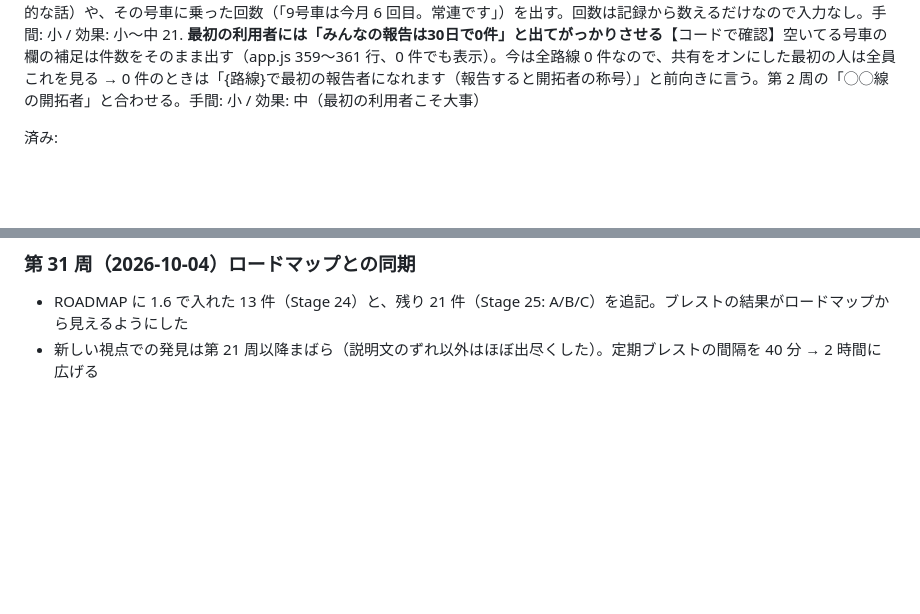
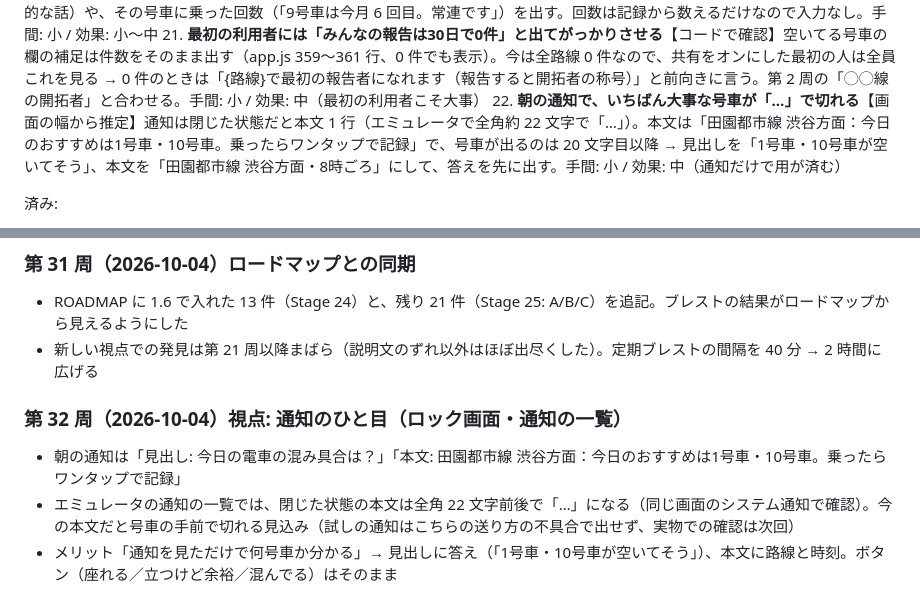
Before and after one commit to Teanyq/suiteru-log, a Markdown page: docs/BRAINSTORM.md, 2 parts joined by grey strips. Drawn GitHub-style; blank space fills up the shorter version.

Commit message:
改善ブレスト第 32 周（朝の通知で号車が「…」で切れる見込み。見出しに答えを出す案）
Co-Authored-By: Claude Opus 5.5 <noreply@anthropic.com>

```diff
--- a/docs/BRAINSTORM.md
+++ b/docs/BRAINSTORM.md
@@ -31,6 +31,7 @@
 19. **遅延の日の情報が誰にも届かない**【コードで確認】遅延・雨の印つきの記録はサーバーに送らない（reportPayload が null を返す）。遅延の日こそ空いてる号車と「いま遅れてるらしい」が知りたい → 遅延の印だけは「◯線・方面で遅延の報告」として送り、直近 30 分に 2 人以上いれば空いてる号車の欄に「遅延の報告 ◯人」と出す（集計の平均には入れない）。手間: 中 / 効果: 中〜大
 20. **号車の小さな発見（入力ゼロの楽しみ）**【新案】記録のたびに、その号車の豆知識を 1 行（例: 「10号車は先頭。運転士さんの後ろ姿が見える号車」「女性専用車がある路線は朝この号車」など一般的な話）や、その号車に乗った回数（「9号車は今月 6 回目。常連です」）を出す。回数は記録から数えるだけなので入力なし。手間: 小 / 効果: 小〜中
 21. **最初の利用者には「みんなの報告は30日で0件」と出てがっかりさせる**【コードで確認】空いてる号車の欄の補足は件数をそのまま出す（app.js 359〜361 行、0 件でも表示）。今は全路線 0 件なので、共有をオンにした最初の人は全員これを見る → 0 件のときは「{路線}で最初の報告者になれます（報告すると開拓者の称号）」と前向きに言う。第 2 周の「◯◯線の開拓者」と合わせる。手間: 小 / 効果: 中（最初の利用者こそ大事）
+22. **朝の通知で、いちばん大事な号車が「…」で切れる**【画面の幅から推定】通知は閉じた状態だと本文 1 行（エミュレータで全角約 22 文字で「…」）。本文は「田園都市線 渋谷方面：今日のおすすめは1号車・10号車。乗ったらワンタップで記録」で、号車が出るのは 20 文字目以降 → 見出しを「1号車・10号車が空いてそう」、本文を「田園都市線 渋谷方面・8時ごろ」にして、答えを先に出す。手間: 小 / 効果: 中（通知だけで用が済む）
 
 済み:
 - ✅（2026-10-03 対応）**色覚の多様性: 混み具合が色だけで区別できない**【計算で確認・重要】5 段階の色（--l1〜--l5）は白文字の読みやすさをそろえたため明るさがほぼ同じ（相対輝度 0.11〜0.16）。2 型色覚（日本人男性の約 20 人に 1 人）の見え方に変換すると 5 色とも同じようなオリーブ色になる。電車の図は号車ごとの混み具合を色だけで表しているので、その人には読めない → 号車のマスに混み具合の数字（1〜5）か記号を小さく入れ、色は明るさにも差をつける。手間: 小 / 効果: 大
@@ -398,3 +399,8 @@
 ### 第 31 周（2026-10-04）ロードマップとの同期
 - ROADMAP に 1.6 で入れた 13 件（Stage 24）と、残り 21 件（Stage 25: A/B/C）を追記。ブレストの結果がロードマップから見えるようにした
 - 新しい視点での発見は第 21 周以降まばら（説明文のずれ以外はほぼ出尽くした）。定期ブレストの間隔を 40 分 → 2 時間に広げる
+
+### 第 32 周（2026-10-04）視点: 通知のひと目（ロック画面・通知の一覧）
+- 朝の通知は「見出し: 今日の電車の混み具合は？」「本文: 田園都市線 渋谷方面：今日のおすすめは1号車・10号車。乗ったらワンタップで記録」
+- エミュレータの通知の一覧では、閉じた状態の本文は全角 22 文字前後で「…」になる（同じ画面のシステム通知で確認）。今の本文だと号車の手前で切れる見込み（試しの通知はこちらの送り方の不具合で出せず、実物での確認は次回）
+- メリット「通知を見ただけで何号車か分かる」→ 見出しに答え（「1号車・10号車が空いてそう」）、本文に路線と時刻。ボタン（座れる／立つけど余裕／混んでる）はそのまま
```
